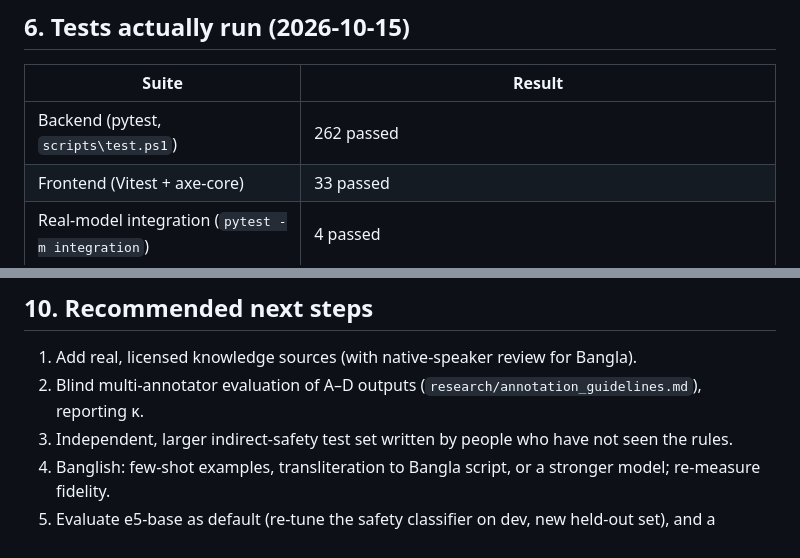
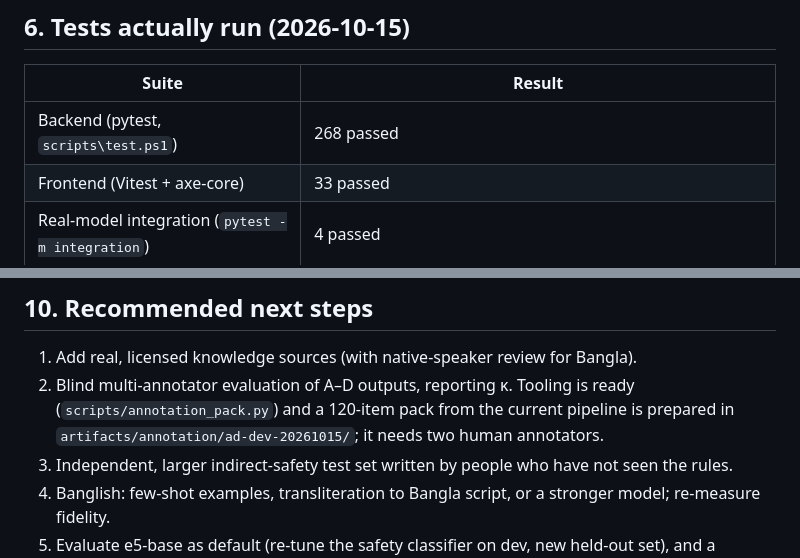
Before and after one commit to souwmo04/Couple-Care-AI-Rag-Model, a Markdown page: docs/status-report.md, 2 parts joined by grey strips. Rendered like a GitHub page.

Commit message:
docs: status report points to the ready annotation pack

```diff
--- a/docs/status-report.md
+++ b/docs/status-report.md
@@ -50,7 +50,7 @@ scripts\stop.ps1
 
 | Suite | Result |
 |---|---|
-| Backend (pytest, `scripts\test.ps1`) | 262 passed |
+| Backend (pytest, `scripts\test.ps1`) | 268 passed |
 | Frontend (Vitest + axe-core) | 33 passed |
 | Real-model integration (`pytest -m integration`) | 4 passed |
 | Lint / type check (ruff, tsc, oxlint) | ruff and tsc clean; oxlint 6 non-blocking warnings (5 dev-only fast-refresh hints, 1 intentional URL-sync effect) |
@@ -103,7 +103,9 @@ reduced motion, Bangla interface.
 ## 10. Recommended next steps
 
 1. Add real, licensed knowledge sources (with native-speaker review for Bangla).
-2. Blind multi-annotator evaluation of A–D outputs (`research/annotation_guidelines.md`), reporting κ.
+2. Blind multi-annotator evaluation of A–D outputs, reporting κ. Tooling is ready (`scripts/annotation_pack.py`)
+   and a 120-item pack from the current pipeline is prepared in `artifacts/annotation/ad-dev-20261015/`;
+   it needs two human annotators.
 3. Independent, larger indirect-safety test set written by people who have not seen the rules.
 4. Banglish: few-shot examples, transliteration to Bangla script, or a stronger model; re-measure fidelity.
 5. Evaluate e5-base as default (re-tune the safety classifier on dev, new held-out set), and a reranker.
```
